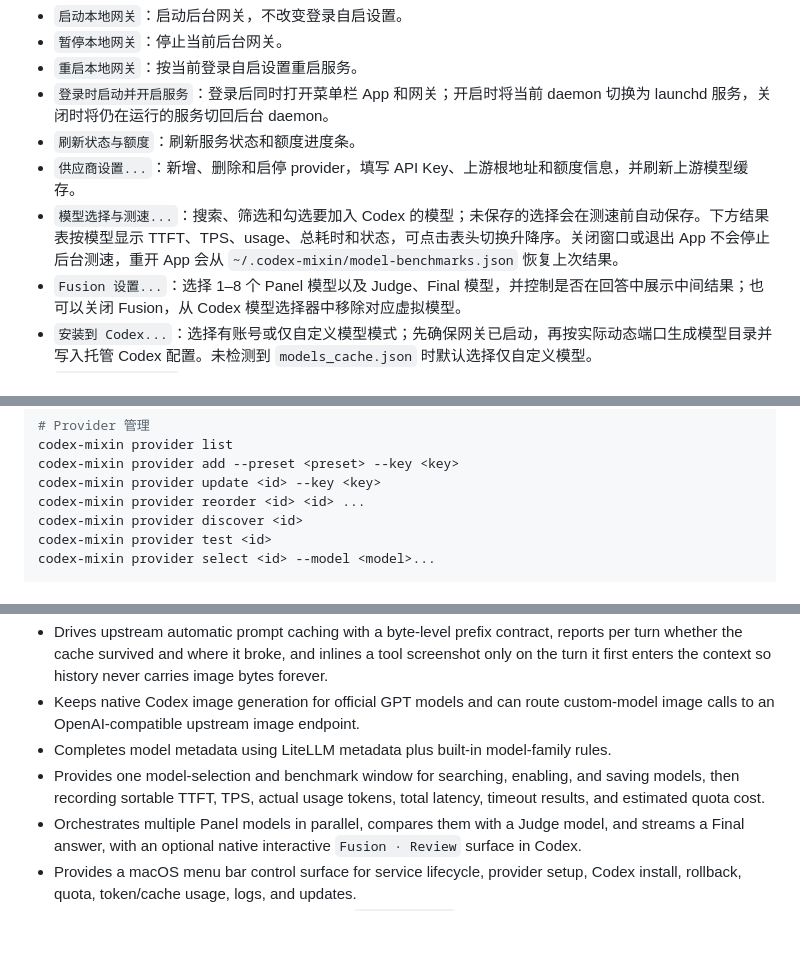
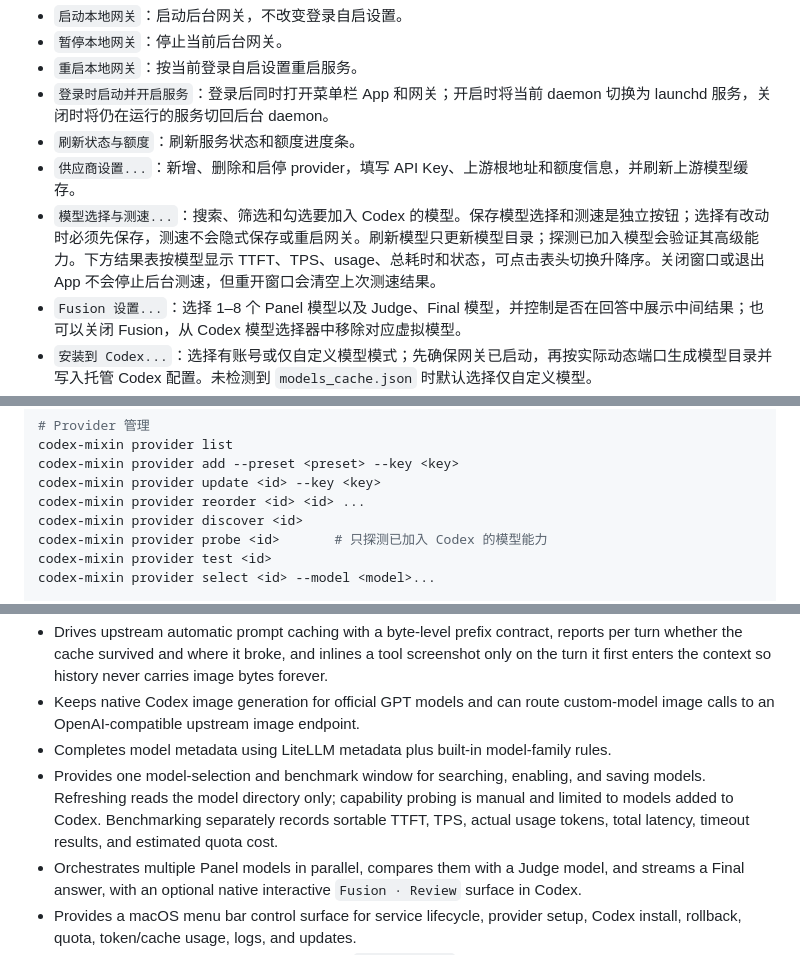
Before and after one commit to Edward-lyz/codex-mixin, a Markdown page: README.md, 3 parts joined by grey strips. Drawn GitHub-style; blank space fills up the shorter version.

```diff
--- a/README.md
+++ b/README.md
@@ -353,7 +353,7 @@ codex-mixin connect remove codex
 - `登录时启动并开启服务`：登录后同时打开菜单栏 App 和网关；开启时将当前 daemon 切换为 launchd 服务，关闭时将仍在运行的服务切回后台 daemon。
 - `刷新状态与额度`：刷新服务状态和额度进度条。
 - `供应商设置...`：新增、删除和启停 provider，填写 API Key、上游根地址和额度信息，并刷新上游模型缓存。
-- `模型选择与测速...`：搜索、筛选和勾选要加入 Codex 的模型；未保存的选择会在测速前自动保存。下方结果表按模型显示 TTFT、TPS、usage、总耗时和状态，可点击表头切换升降序。关闭窗口或退出 App 不会停止后台测速，重开 App 会从 `~/.codex-mixin/model-benchmarks.json` 恢复上次结果。
+- `模型选择与测速...`：搜索、筛选和勾选要加入 Codex 的模型。保存模型选择和测速是独立按钮；选择有改动时必须先保存，测速不会隐式保存或重启网关。刷新模型只更新模型目录；探测已加入模型会验证其高级能力。下方结果表按模型显示 TTFT、TPS、usage、总耗时和状态，可点击表头切换升降序。关闭窗口或退出 App 不会停止后台测速，但重开窗口会清空上次测速结果。
 - `Fusion 设置...`：选择 1–8 个 Panel 模型以及 Judge、Final 模型，并控制是否在回答中展示中间结果；也可以关闭 Fusion，从 Codex 模型选择器中移除对应虚拟模型。
 - `安装到 Codex...`：选择有账号或仅自定义模型模式；先确保网关已启动，再按实际动态端口生成模型目录并写入托管 Codex 配置。未检测到 `models_cache.json` 时默认选择仅自定义模型。
 - `从 Codex 恢复...`：恢复安装前备份并删除托管模型目录。
@@ -403,6 +403,7 @@ codex-mixin provider add --preset <preset> --key <key>
 codex-mixin provider update <id> --key <key>
 codex-mixin provider reorder <id> <id> ...
 codex-mixin provider discover <id>
+codex-mixin provider probe <id>       # 只探测已加入 Codex 的模型能力
 codex-mixin provider test <id>
 codex-mixin provider select <id> --model <model>...
 
@@ -653,7 +654,7 @@ Codex Mixin exposes a Responses-compatible endpoint on an automatically selected
 - Drives upstream automatic prompt caching with a byte-level prefix contract, reports per turn whether the cache survived and where it broke, and inlines a tool screenshot only on the turn it first enters the context so history never carries image bytes forever.
 - Keeps native Codex image generation for official GPT models and can route custom-model image calls to an OpenAI-compatible upstream image endpoint.
 - Completes model metadata using LiteLLM metadata plus built-in model-family rules.
-- Provides one model-selection and benchmark window for searching, enabling, and saving models, then recording sortable TTFT, TPS, actual usage tokens, total latency, timeout results, and estimated quota cost.
+- Provides one model-selection and benchmark window for searching, enabling, and saving models. Refreshing reads the model directory only; capability probing is manual and limited to models added to Codex. Benchmarking separately records sortable TTFT, TPS, actual usage tokens, total latency, timeout results, and estimated quota cost.
 - Orchestrates multiple Panel models in parallel, compares them with a Judge model, and streams a Final answer, with an optional native interactive `Fusion · Review` surface in Codex.
 - Provides a macOS menu bar control surface for service lifecycle, provider setup, Codex install, rollback, quota, token/cache usage, logs, and updates.
 - Exposes an Anthropic Messages-compatible `/v1/messages` endpoint so Claude Code and Anthropic SDKs can reuse the same local gateway.
```
Also changed, not shown: other parts of README.md (+5 -3 lines).
